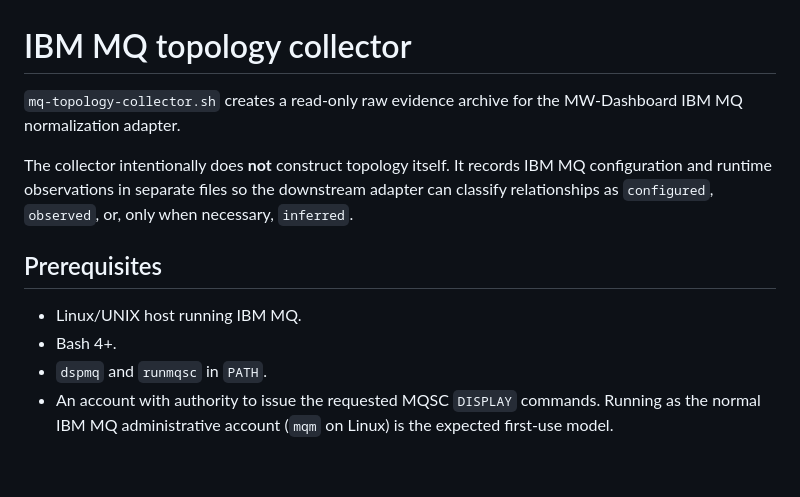
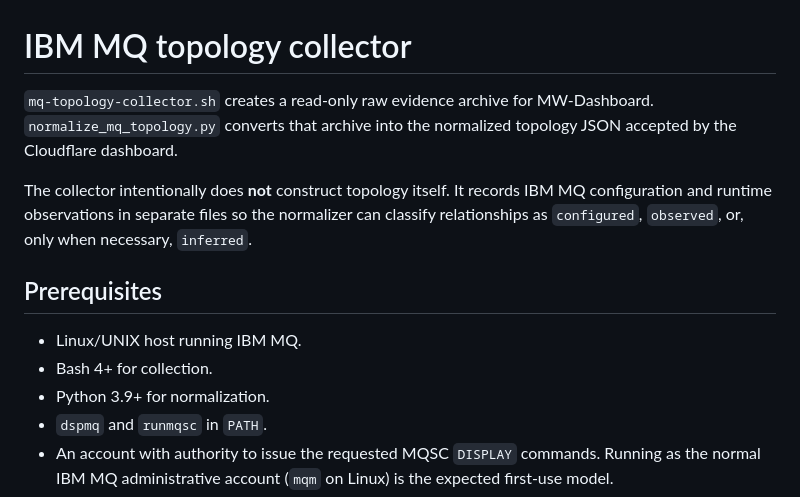
Before and after one commit to Alajmah/MW-Dashboard, a Markdown page: collectors/ibm-mq/README.md, the part around one of its changes. Drawn GitHub-style; blank space fills up the shorter version.

```diff
--- a/collectors/ibm-mq/README.md
+++ b/collectors/ibm-mq/README.md
@@ -1,13 +1,14 @@
 # IBM MQ topology collector
 
-`mq-topology-collector.sh` creates a read-only raw evidence archive for the MW-Dashboard IBM MQ normalization adapter.
+`mq-topology-collector.sh` creates a read-only raw evidence archive for MW-Dashboard. `normalize_mq_topology.py` converts that archive into the normalized topology JSON accepted by the Cloudflare dashboard.
 
-The collector intentionally does **not** construct topology itself. It records IBM MQ configuration and runtime observations in separate files so the downstream adapter can classify relationships as `configured`, `observed`, or, only when necessary, `inferred`.
+The collector intentionally does **not** construct topology itself. It records IBM MQ configuration and runtime observations in separate files so the normalizer can classify relationships as `configured`, `observed`, or, only when necessary, `inferred`.
 
 ## Prerequisites
 
 - Linux/UNIX host running IBM MQ.
-- Bash 4+.
+- Bash 4+ for collection.
+- Python 3.9+ for normalization.
 - `dspmq` and `runmqsc` in `PATH`.
 - An account with authority to issue the requested MQSC `DISPLAY` commands. Running as the normal IBM MQ administrative account (`mqm` on Linux) is the expected first-use model.
 - `tar`, `date`, and `hostname`.
```
Also changed, not shown: other parts of collectors/ibm-mq/README.md (+44 -2 lines).
